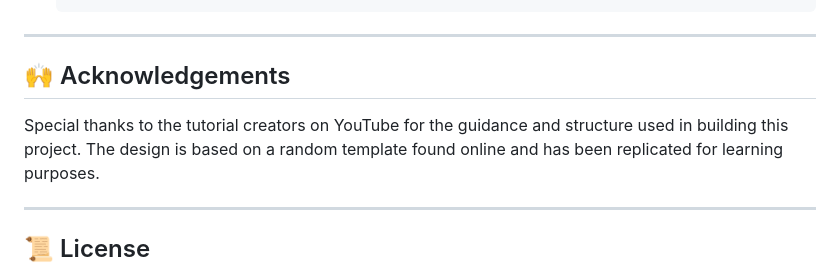
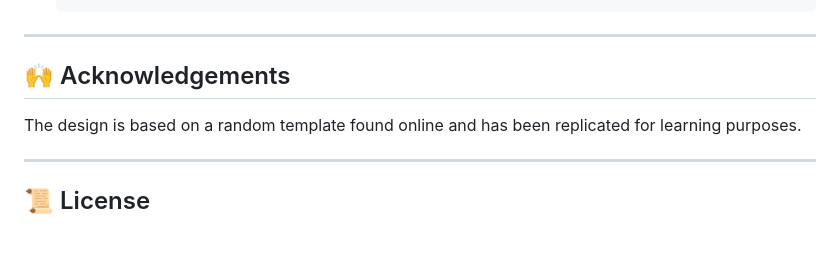
Before and after one commit to imtiaza1/IDiscuss, a Markdown page: readme.md, the part around the change. Rendered like a GitHub page; blank space fills up the shorter version.

Commit message:
intial commit

```diff
--- a/readme.md
+++ b/readme.md
@@ -74,7 +74,6 @@ The system is built using the following technologies:
 
 ## 🙌 Acknowledgements
 
-Special thanks to the tutorial creators on YouTube for the guidance and structure used in building this project.
 The design is based on a random template found online and has been replicated for learning purposes.
 
 ---
```
